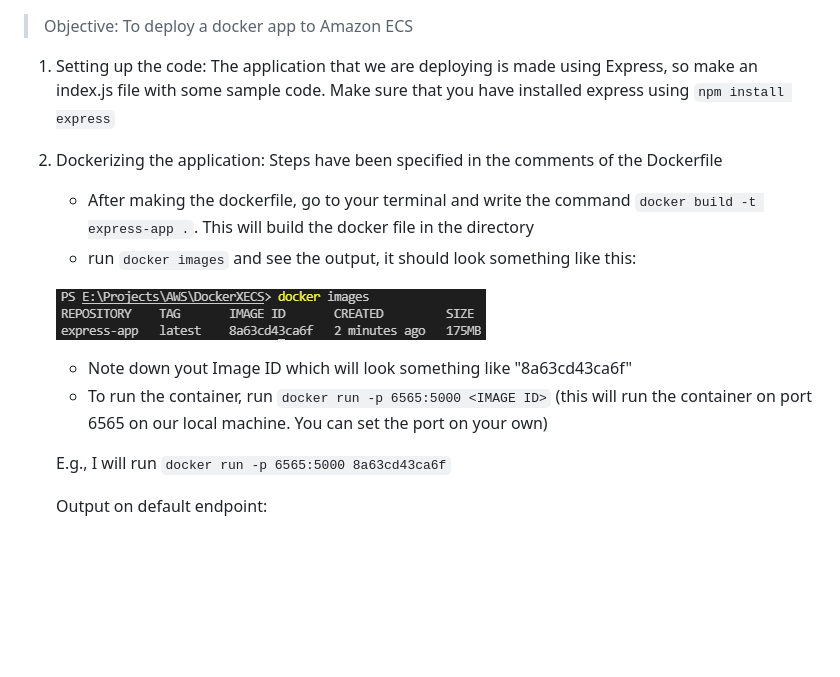
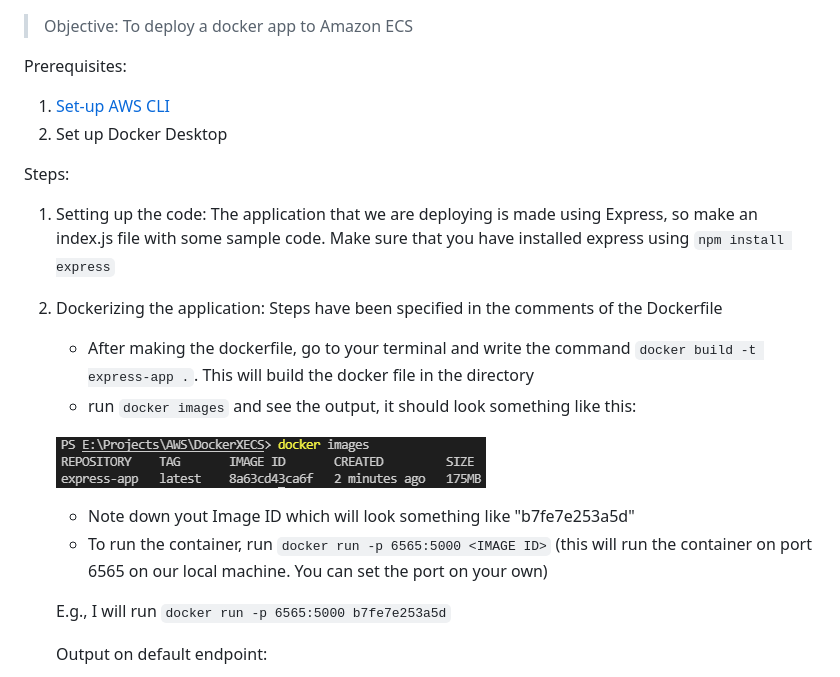
Before and after one commit to arindamkeswani/DevOps, a Markdown page: DockerXECS/README.MD, the part around the change printed below. Rendered like a GitHub page; blank space fills up the shorter version.

```diff
--- a/DockerXECS/README.MD
+++ b/DockerXECS/README.MD
@@ -1,4 +1,11 @@
 > Objective: To deploy a docker app to Amazon ECS
+
+Prerequisites:
+
+1. [Set-up AWS CLI](https://docs.aws.amazon.com/polly/latest/dg/setup-aws-cli.html)
+2. Set up Docker Desktop
+
+Steps:
 
 1. Setting up the code: The application that we are deploying is made using Express, so make an index.js file with some sample code. Make sure that you have installed express using `npm install express`
 
@@ -8,10 +15,10 @@
 
     ![](2022-03-07-15-15-17.png)
 
-    - Note down yout Image ID which will look something like "8a63cd43ca6f"
+    - Note down yout Image ID which will look something like "b7fe7e253a5d"
     - To run the container, run `docker run -p 6565:5000 <IMAGE ID>` (this will run the container on port 6565 on our local machine. You can set the port on your own)
 
-    E.g., I will run `docker run -p 6565:5000 8a63cd43ca6f`
+    E.g., I will run `docker run -p 6565:5000 b7fe7e253a5d`
 
     Output on default endpoint:
 
```
Also changed, not shown: other parts of DockerXECS/README.MD (+19 -0 lines), DockerXECS/2022-03-07-15-49-59.png (added), DockerXECS/2022-03-07-17-07-48.png (added).
